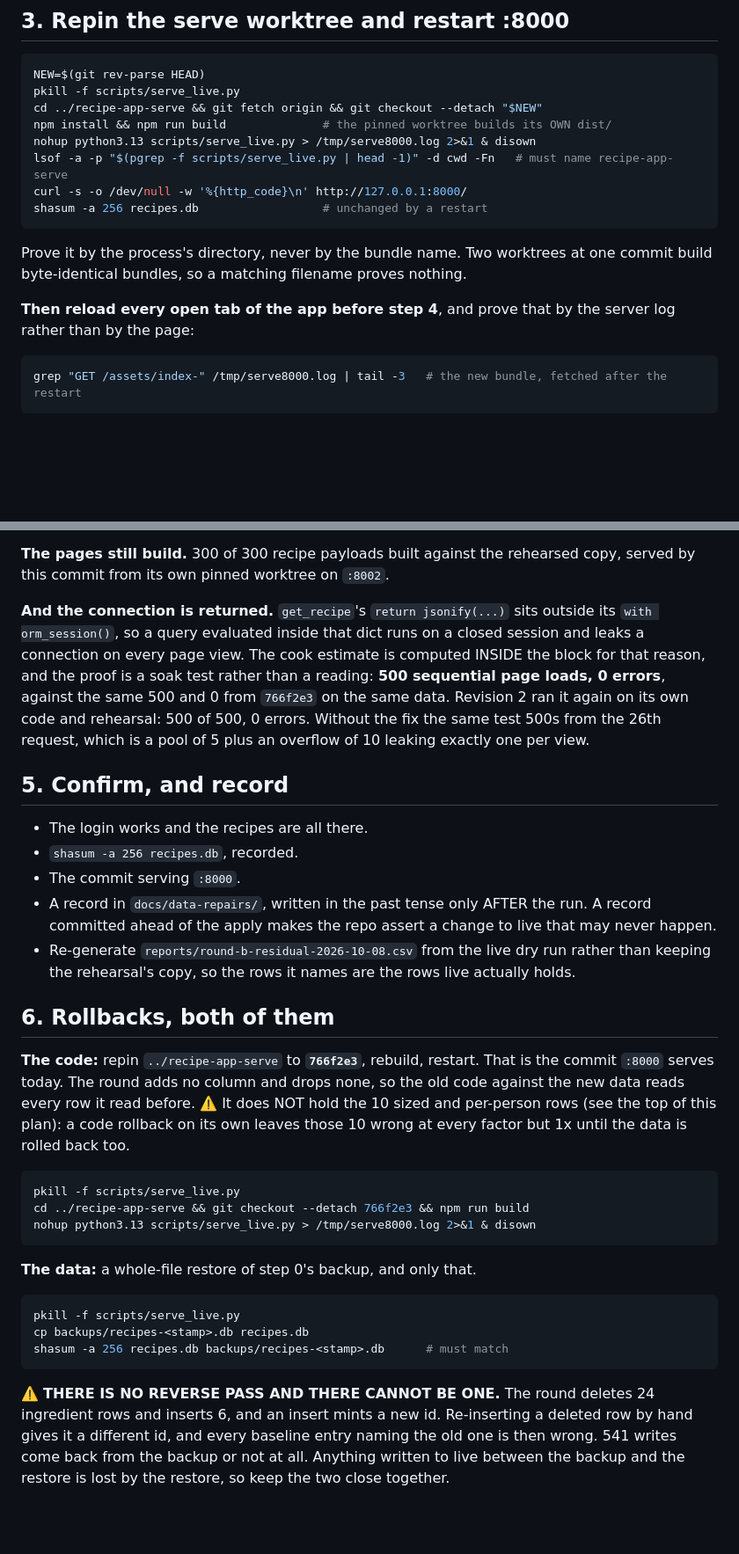
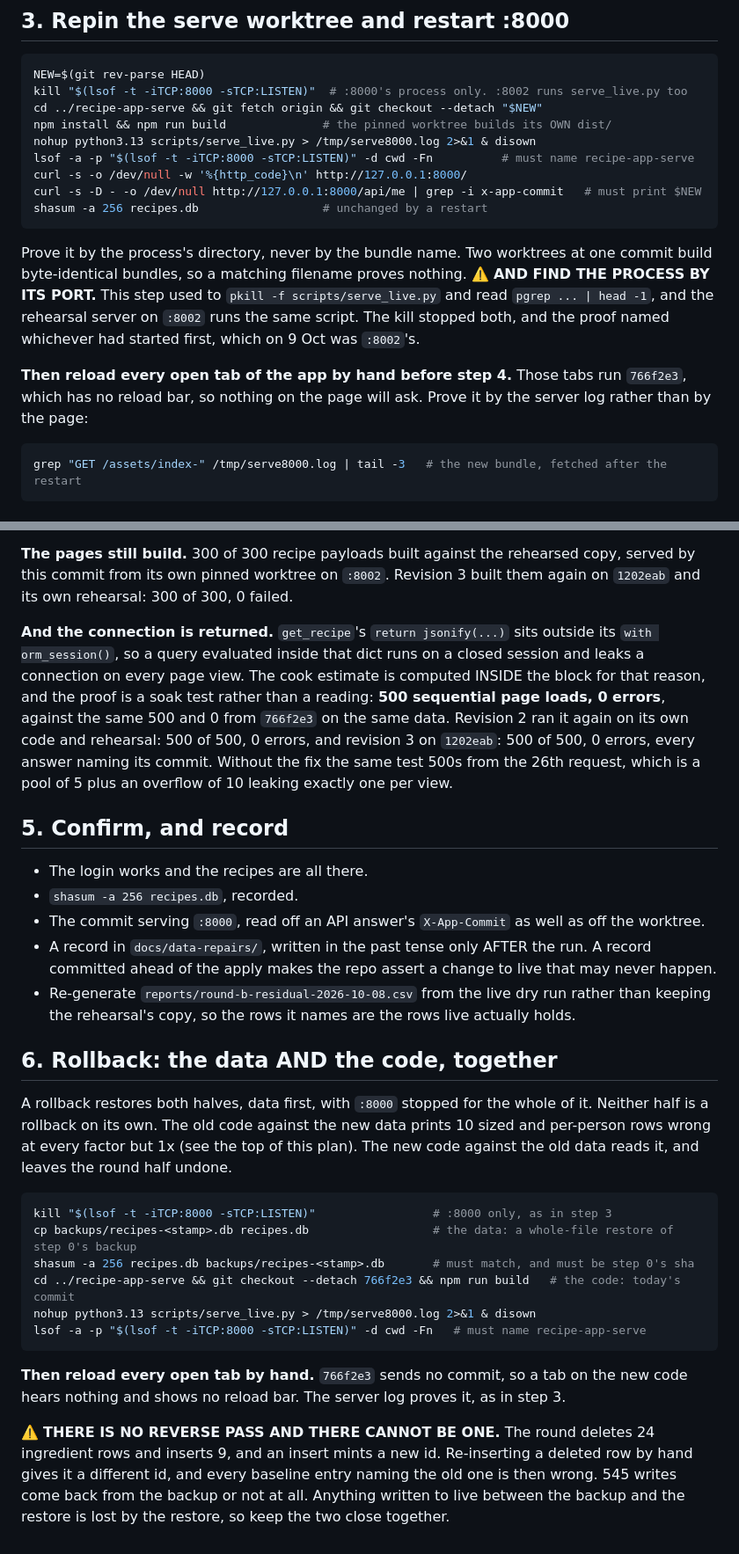
Before and after one commit to abh5227/recipe-app2, a Markdown page: golive/2026-10-08-round-b.md, 2 parts joined by grey strips. Shown at 88% size. Rendered like a GitHub page; blank space fills up the shorter version.

````diff
--- a/golive/2026-10-08-round-b.md
+++ b/golive/2026-10-08-round-b.md
@@ -110,20 +138,24 @@ stop. Do not repin and do not apply.
 
 ```sh
 NEW=$(git rev-parse HEAD)
-pkill -f scripts/serve_live.py
+kill "$(lsof -t -iTCP:8000 -sTCP:LISTEN)"  # :8000's process only. :8002 runs serve_live.py too
 cd ../recipe-app-serve && git fetch origin && git checkout --detach "$NEW"
 npm install && npm run build              # the pinned worktree builds its OWN dist/
 nohup python3.13 scripts/serve_live.py > /tmp/serve8000.log 2>&1 & disown
-lsof -a -p "$(pgrep -f scripts/serve_live.py | head -1)" -d cwd -Fn   # must name recipe-app-serve
+lsof -a -p "$(lsof -t -iTCP:8000 -sTCP:LISTEN)" -d cwd -Fn          # must name recipe-app-serve
 curl -s -o /dev/null -w '%{http_code}\n' http://127.0.0.1:8000/
+curl -s -D - -o /dev/null http://127.0.0.1:8000/api/me | grep -i x-app-commit   # must print $NEW
 shasum -a 256 recipes.db                  # unchanged by a restart
 ```
 
 Prove it by the process's directory, never by the bundle name. Two worktrees at one commit build
-byte-identical bundles, so a matching filename proves nothing.
+byte-identical bundles, so a matching filename proves nothing. ⚠️ **AND FIND THE PROCESS BY ITS PORT.**
+This step used to `pkill -f scripts/serve_live.py` and read `pgrep ... | head -1`, and the rehearsal
+server on `:8002` runs the same script. The kill stopped both, and the proof named whichever had
+started first, which on 9 Oct was `:8002`'s.
 
-**Then reload every open tab of the app before step 4**, and prove that by the server log rather
-than by the page:
+**Then reload every open tab of the app by hand before step 4.** Those tabs run `766f2e3`, which has
+no reload bar, so nothing on the page will ask. Prove it by the server log rather than by the page:
 
 ```sh
 grep "GET /assets/index-" /tmp/serve8000.log | tail -3   # the new bundle, fetched after the restart
@@ -194,50 +226,49 @@ nothing to keep in lockstep with it, and the pass carries it in a statement of i
 assert that refuses any column the snapshot DOES hold.
 
 **The pages still build.** 300 of 300 recipe payloads built against the rehearsed copy, served by
-this commit from its own pinned worktree on `:8002`.
+this commit from its own pinned worktree on `:8002`. Revision 3 built them again on `1202eab` and
+its own rehearsal: 300 of 300, 0 failed.
 
 **And the connection is returned.** `get_recipe`'s `return jsonify(...)` sits outside its
 `with orm_session()`, so a query evaluated inside that dict runs on a closed session and leaks a
 connection on every page view. The cook estimate is computed INSIDE the block for that reason, and
 the proof is a soak test rather than a reading: **500 sequential page loads, 0 errors**, against
 the same 500 and 0 from `766f2e3` on the same data. Revision 2 ran it again on its own code and
-rehearsal: 500 of 500, 0 errors. Without the fix the same test 500s from the
+rehearsal: 500 of 500, 0 errors, and revision 3 on `1202eab`: 500 of 500, 0 errors, every answer
+naming its commit. Without the fix the same test 500s from the
 26th request, which is a pool of 5 plus an overflow of 10 leaking exactly one per view.
 
 ## 5. Confirm, and record
 
 - The login works and the recipes are all there.
 - `shasum -a 256 recipes.db`, recorded.
-- The commit serving `:8000`.
+- The commit serving `:8000`, read off an API answer's `X-App-Commit` as well as off the worktree.
 - A record in `docs/data-repairs/`, written in the past tense only AFTER the run. A record committed
   ahead of the apply makes the repo assert a change to live that may never happen.
 - Re-generate `reports/round-b-residual-2026-10-08.csv` from the live dry run rather than keeping
   the rehearsal's copy, so the rows it names are the rows live actually holds.
 
-## 6. Rollbacks, both of them
+## 6. Rollback: the data AND the code, together
 
-**The code:** repin `../recipe-app-serve` to **`766f2e3`**, rebuild, restart. That is the commit
-`:8000` serves today. The round adds no column and drops none, so the old code against the new data
-reads every row it read before. ⚠️ It does NOT hold the 10 sized and per-person rows (see the top of
-this plan): a code rollback on its own leaves those 10 wrong at every factor but 1x until the data
-is rolled back too.
+A rollback restores both halves, data first, with `:8000` stopped for the whole of it. Neither half
+is a rollback on its own. The old code against the new data prints 10 sized and per-person rows
+wrong at every factor but 1x (see the top of this plan). The new code against the old data reads it,
+and leaves the round half undone.
 
 ```sh
-pkill -f scripts/serve_live.py
-cd ../recipe-app-serve && git checkout --detach 766f2e3 && npm run build
+kill "$(lsof -t -iTCP:8000 -sTCP:LISTEN)"                 # :8000 only, as in step 3
+cp backups/recipes-<stamp>.db recipes.db                  # the data: a whole-file restore of step 0's backup
+shasum -a 256 recipes.db backups/recipes-<stamp>.db       # must match, and must be step 0's sha
+cd ../recipe-app-serve && git checkout --detach 766f2e3 && npm run build   # the code: today's commit
 nohup python3.13 scripts/serve_live.py > /tmp/serve8000.log 2>&1 & disown
+lsof -a -p "$(lsof -t -iTCP:8000 -sTCP:LISTEN)" -d cwd -Fn   # must name recipe-app-serve
 ```
 
-**The data:** a whole-file restore of step 0's backup, and only that.
-
-```sh
-pkill -f scripts/serve_live.py
-cp backups/recipes-<stamp>.db recipes.db
-shasum -a 256 recipes.db backups/recipes-<stamp>.db      # must match
-```
+**Then reload every open tab by hand.** `766f2e3` sends no commit, so a tab on the new code hears
+nothing and shows no reload bar. The server log proves it, as in step 3.
 
 ⚠️ **THERE IS NO REVERSE PASS AND THERE CANNOT BE ONE.** The round deletes 24 ingredient rows and
-inserts 6, and an insert mints a new id. Re-inserting a deleted row by hand gives it a different id,
-and every baseline entry naming the old one is then wrong. 541 writes come back from the backup or
+inserts 9, and an insert mints a new id. Re-inserting a deleted row by hand gives it a different id,
+and every baseline entry naming the old one is then wrong. 545 writes come back from the backup or
 not at all. Anything written to live between the backup and the restore is lost by the restore, so
 keep the two close together.
````
Also changed, not shown: other parts of golive/2026-10-08-round-b.md (+35 -7 lines).
